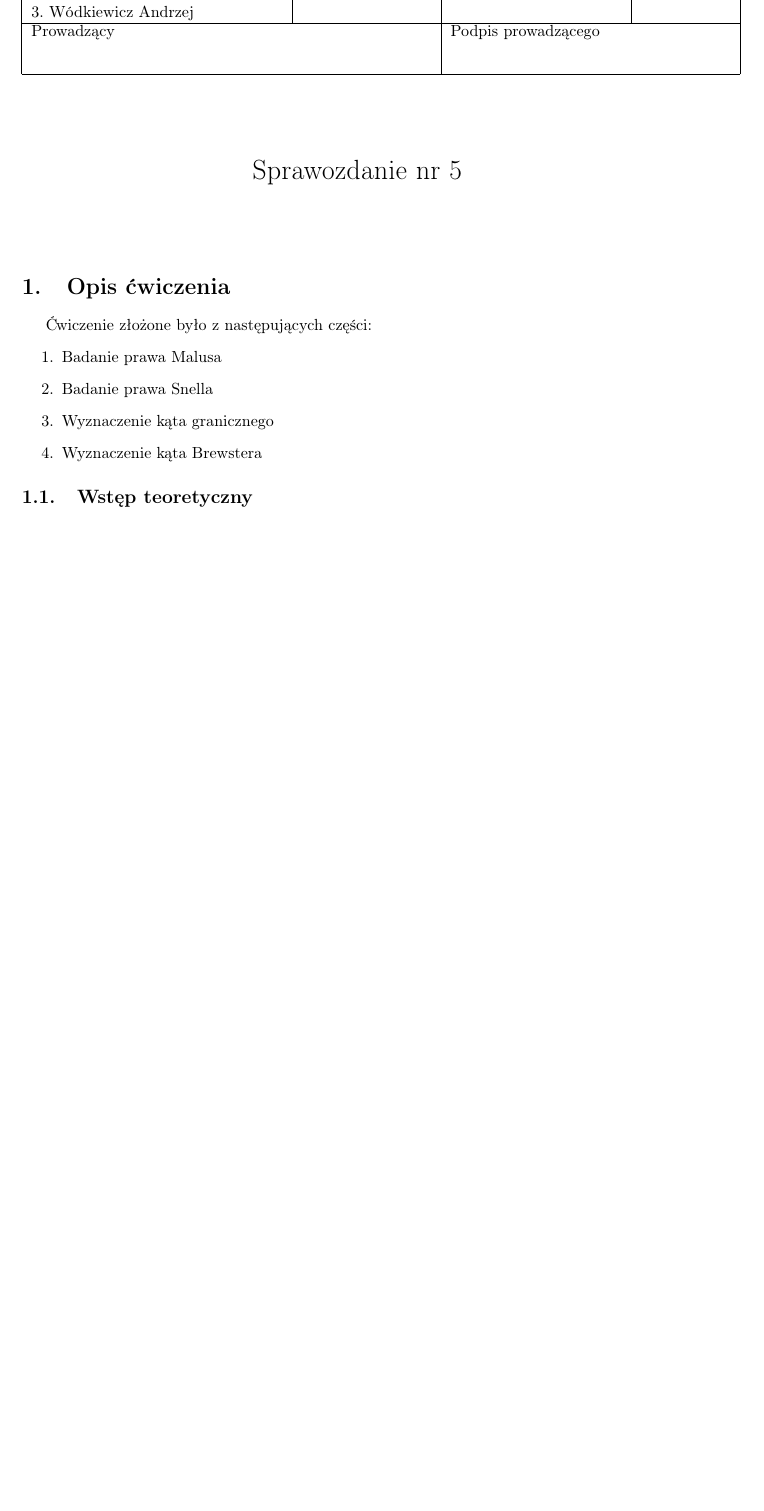
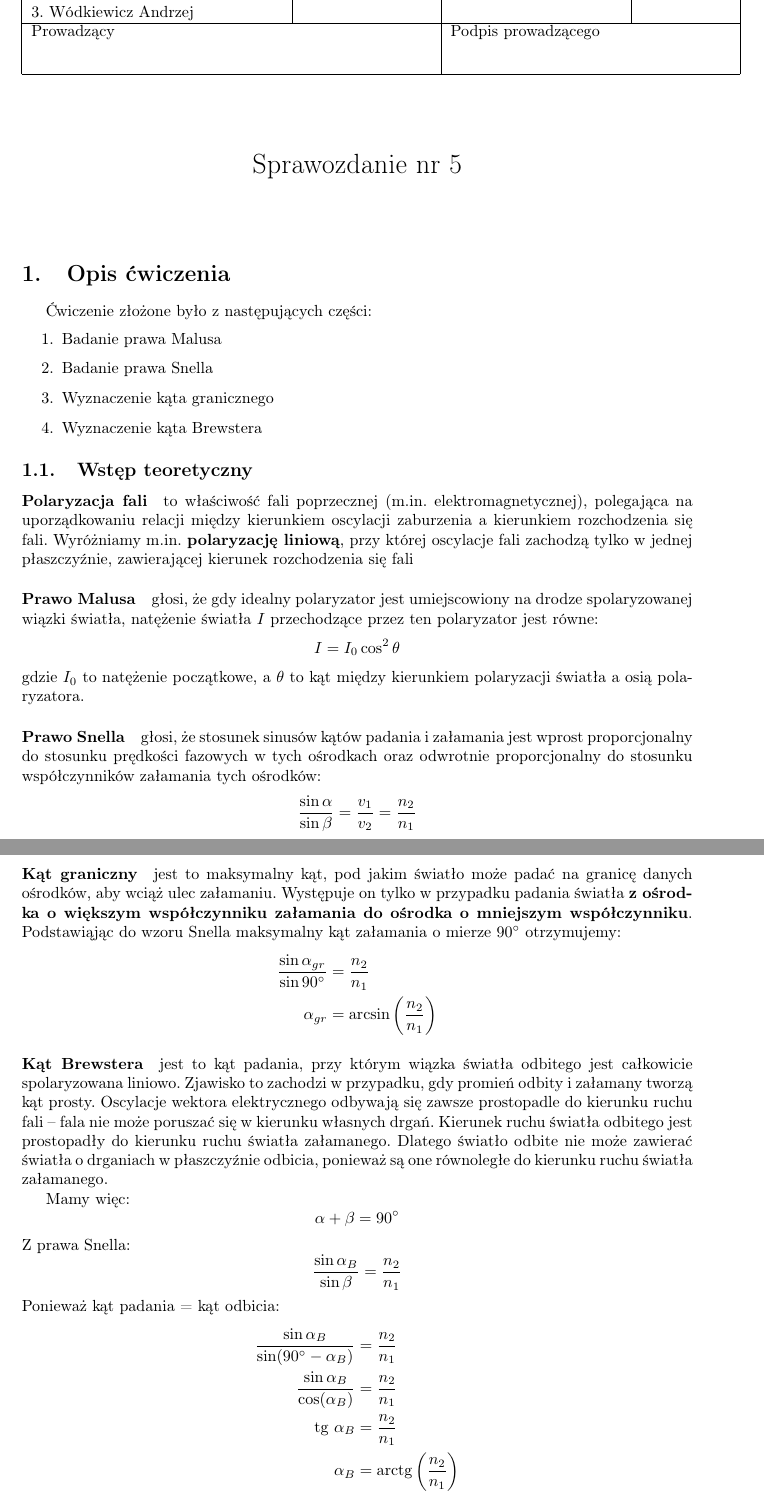
Before and after one commit to Necior/mini-fizyka-lab, a LaTeX document (lab05/sprawozdanie05.tex): part of page 1 of 6 before the commit and two parts of pages 1 and 2 of 7 after it, the two joined at a grey line, cut so that both start at the same text, the shorter picture padded with empty space. Compiled offline with pdfLaTeX.

Commit message:
Add full intro

```diff
--- a/lab05/sprawozdanie05.tex
+++ b/lab05/sprawozdanie05.tex
@@ -99,4 +99,40 @@
 \end{enumerate}
 
 \subsection{Wstęp teoretyczny}
+\paragraph*{Polaryzacja fali} to właściwość fali poprzecznej (m.in. elektromagnetycznej), polegająca na uporządkowaniu relacji między kierunkiem oscylacji zaburzenia a kierunkiem rozchodzenia się fali.
+Wyróżniamy m.in. \textbf{polaryzację liniową}, przy której oscylacje fali zachodzą tylko w jednej płaszczyźnie, zawierającej kierunek rozchodzenia się fali
+
+\paragraph*{Prawo Malusa} głosi, że gdy idealny polaryzator jest umiejscowiony na drodze spolaryzowanej wiązki światła, natężenie światła $I$ przechodzące przez ten polaryzator jest równe:
+\[
+	I = I_0 \cos^2 \theta
+\]
+gdzie $I_0$ to natężenie początkowe, a $\theta$ to kąt między kierunkiem polaryzacji światła a osią polaryzatora.
+
+\paragraph*{Prawo Snella} głosi, że stosunek sinusów kątów padania i załamania jest wprost proporcjonalny do stosunku prędkości fazowych w tych ośrodkach oraz odwrotnie proporcjonalny do stosunku współczynników załamania tych ośrodków:
+\[
+	\frac{\sin \alpha}{\sin \beta} = \frac{v_1}{v_2} = \frac{n_2}{n_1}
+\]
+
+\paragraph*{Kąt graniczny} jest to maksymalny kąt, pod jakim światło może padać na granicę danych ośrodków, aby wciąż ulec załamaniu. Występuje on tylko w przypadku padania światła \textbf{z ośrodka o większym współczynniku załamania do ośrodka o mniejszym współczynniku}. Podstawiąjąc do wzoru Snella maksymalny kąt załamania o mierze $90^\circ$ otrzymujemy:
+\begin{align*}
+	\frac{\sin \alpha_{gr}}{\sin 90^\circ} &= \frac{n_2}{n_1} \\
+	\alpha_{gr} &= \arcsin \left(\frac{n_2}{n_1}\right)
+\end{align*}
+
+\paragraph*{Kąt Brewstera} jest to kąt padania, przy którym wiązka światła odbitego jest całkowicie spolaryzowana liniowo. Zjawisko to zachodzi w przypadku, gdy promień odbity i załamany tworzą kąt prosty.
+Oscylacje wektora elektrycznego odbywają się zawsze prostopadle do kierunku ruchu fali -- fala nie może poruszać się w kierunku własnych drgań.
+Kierunek ruchu światła odbitego jest prostopadły do kierunku ruchu światła załamanego.
+Dlatego światło odbite nie może zawierać światła o drganiach w płaszczyźnie odbicia, ponieważ są one równoległe do kierunku ruchu światła załamanego.
+
+Mamy więc:
+\[ \alpha + \beta = 90^\circ \]
+Z prawa Snella:
+\[ 	\frac{\sin \alpha_{B}}{\sin \beta} = \frac{n_2}{n_1} \]
+Ponieważ kąt padania = kąt odbicia:
+\begin{align*}
+ 	\frac{\sin \alpha_{B}}{\sin (90^\circ - \alpha_B)} &= \frac{n_2}{n_1} \\
+	\frac{\sin \alpha_{B}}{\cos (\alpha_B)} &= \frac{n_2}{n_1} \\
+	\text{tg} \ \alpha_{B} &= \frac{n_2}{n_1} \\
+	\alpha_B &= \text{arctg} \left(\frac{n_2}{n_1}\right)
+\end{align*}
 \subsection{Układ pomiarowy}
```
Also changed, not shown: lab05/sprawozdanie05.pdf, lab05/sprawozdanie05.tex (2 more changed lines).
